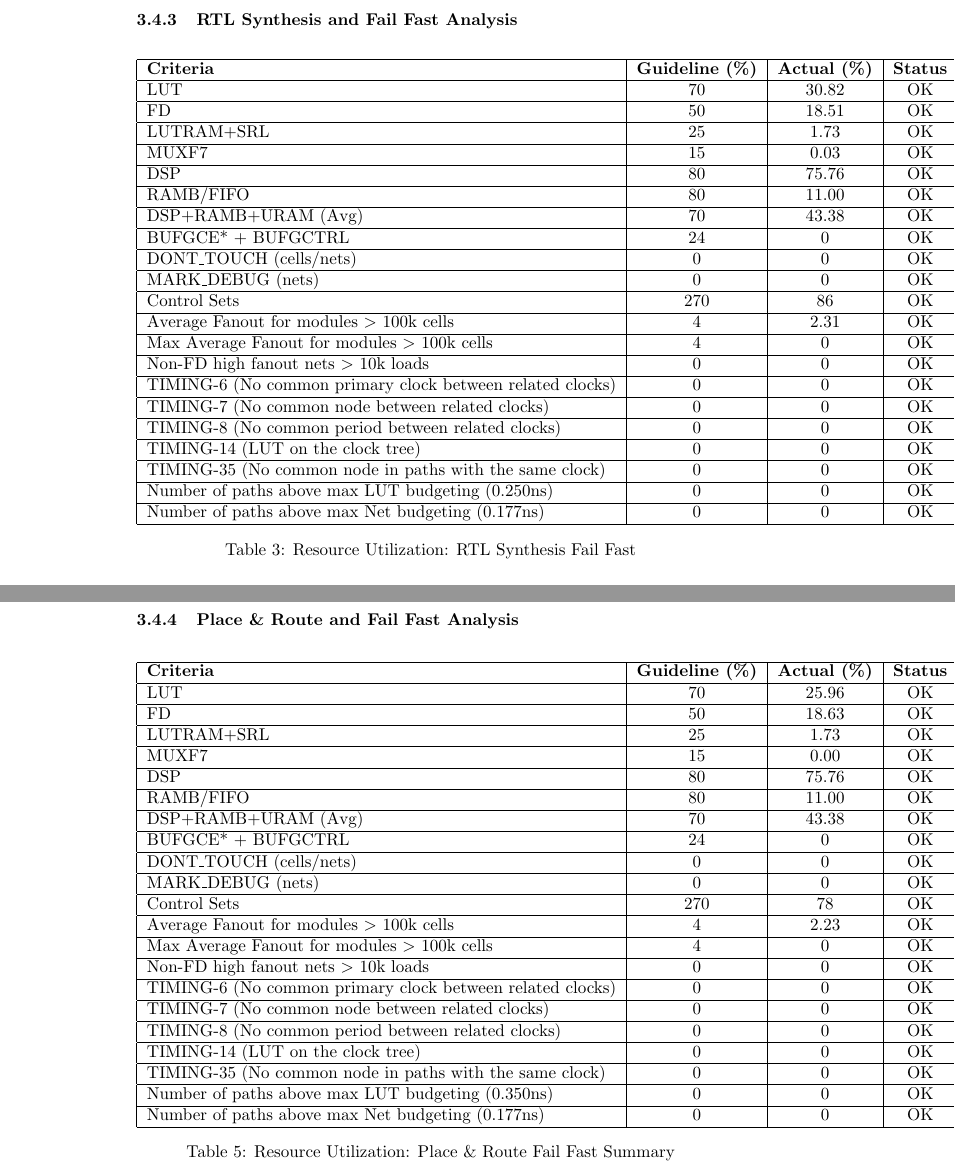
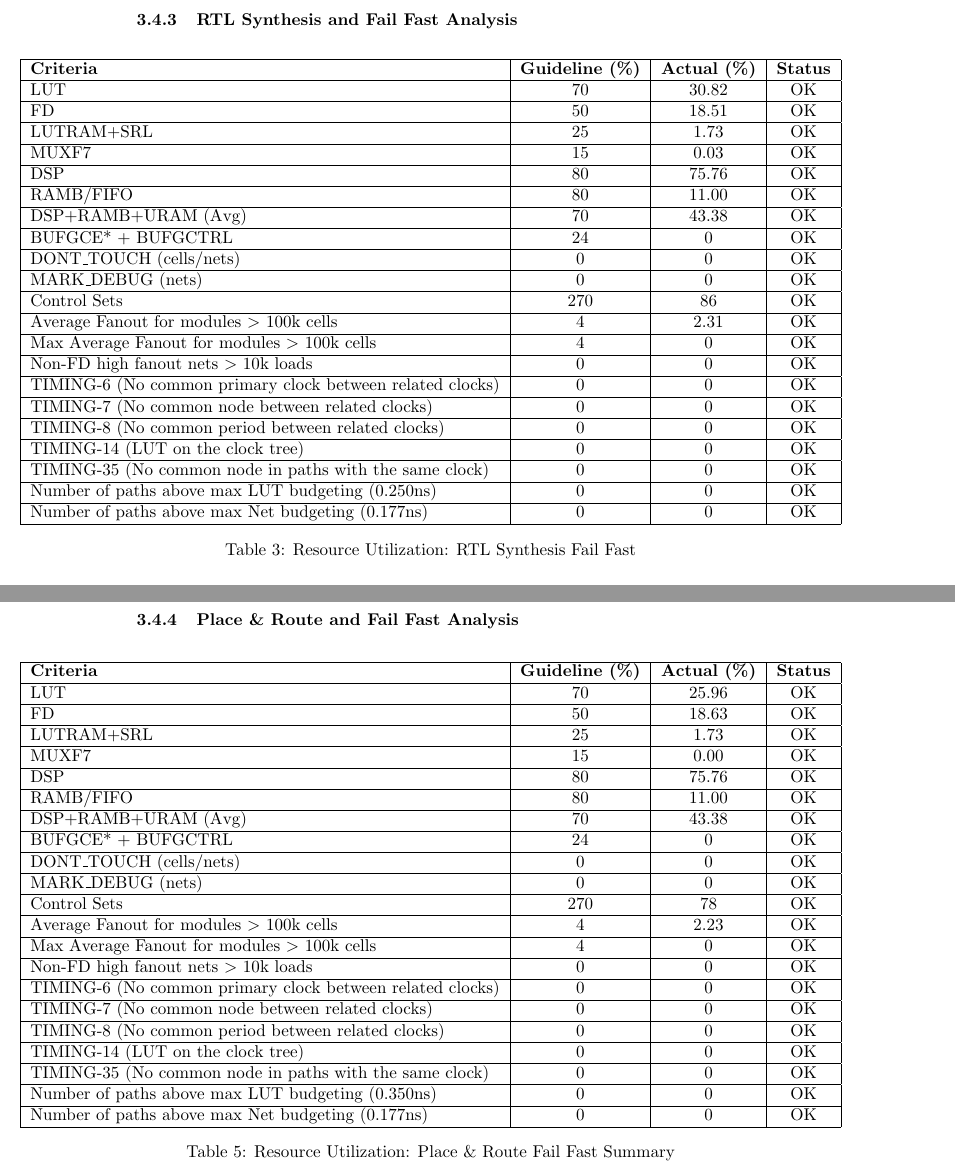
Before and after one commit to giuliocapecchi/MLP_HLS, a LaTeX document (documentation/documentation.tex): two parts of pages 21 and 23 of 45, joined at a grey line, cut so that both start at the same text. Compiled offline with pdfLaTeX.

Commit message:
centered fail fast tables

```diff
--- a/documentation/documentation.tex
+++ b/documentation/documentation.tex
@@ -616,9 +616,9 @@ The following columns are analyzed:
 
 \subsubsection{RTL Synthesis and Fail Fast Analysis}
 
-
 \begin{table}[H]
     \centering
+    \makebox[\linewidth]{
     \begin{tabular}{|l|c|c|c|}
     \hline
     \textbf{Criteria} & \textbf{Guideline (\%)} & \textbf{Actual (\%)} & \textbf{Status} \\ \hline
@@ -694,6 +695,7 @@ The fail fast analysis for the RTL synthesis phase indicates that all criteria h
 
 \begin{table}[H]
     \centering
+    \makebox[\linewidth]{
     \begin{tabular}{|l|c|c|c|}
     \hline
     \textbf{Criteria} & \textbf{Guideline (\%)} & \textbf{Actual (\%)} & \textbf{Status} \\ \hline
```
Also changed, not shown: documentation/documentation.pdf, documentation/documentation.tex (7 more changed lines).
